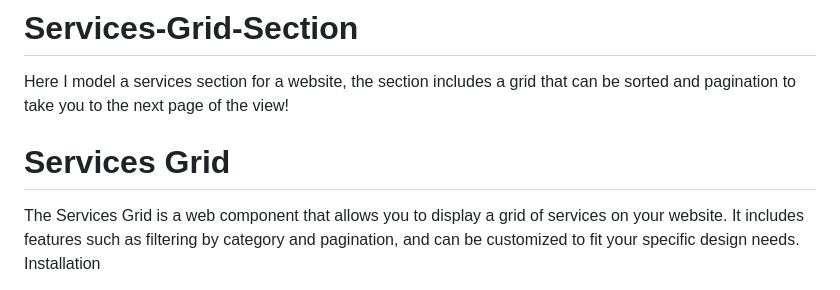
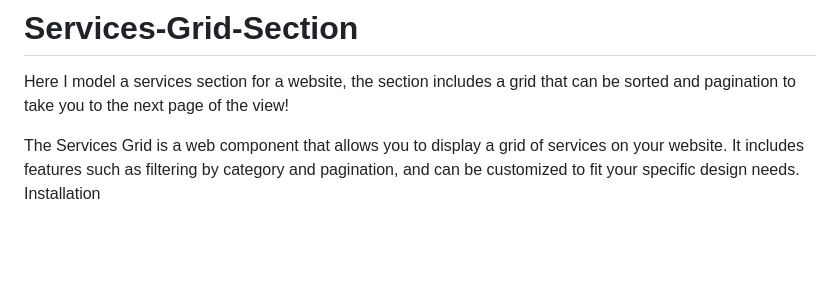
Before and after one commit to dracoignis-000/Services-Grid-Section, a Markdown page: README.md, the part around the change. Drawn GitHub-style; blank space fills up the shorter version.

Commit message:
Update Services Section  Readme

```diff
--- a/README.md
+++ b/README.md
@@ -1,7 +1,6 @@
 # Services-Grid-Section
 Here I model a services section for a website, the section includes a grid that can be sorted and pagination to take you to the next page of the view!
 
-# Services Grid
 
 The Services Grid is a web component that allows you to display a grid of services on your website. It includes features such as filtering by category and pagination, and can be customized to fit your specific design needs.
 Installation
```
